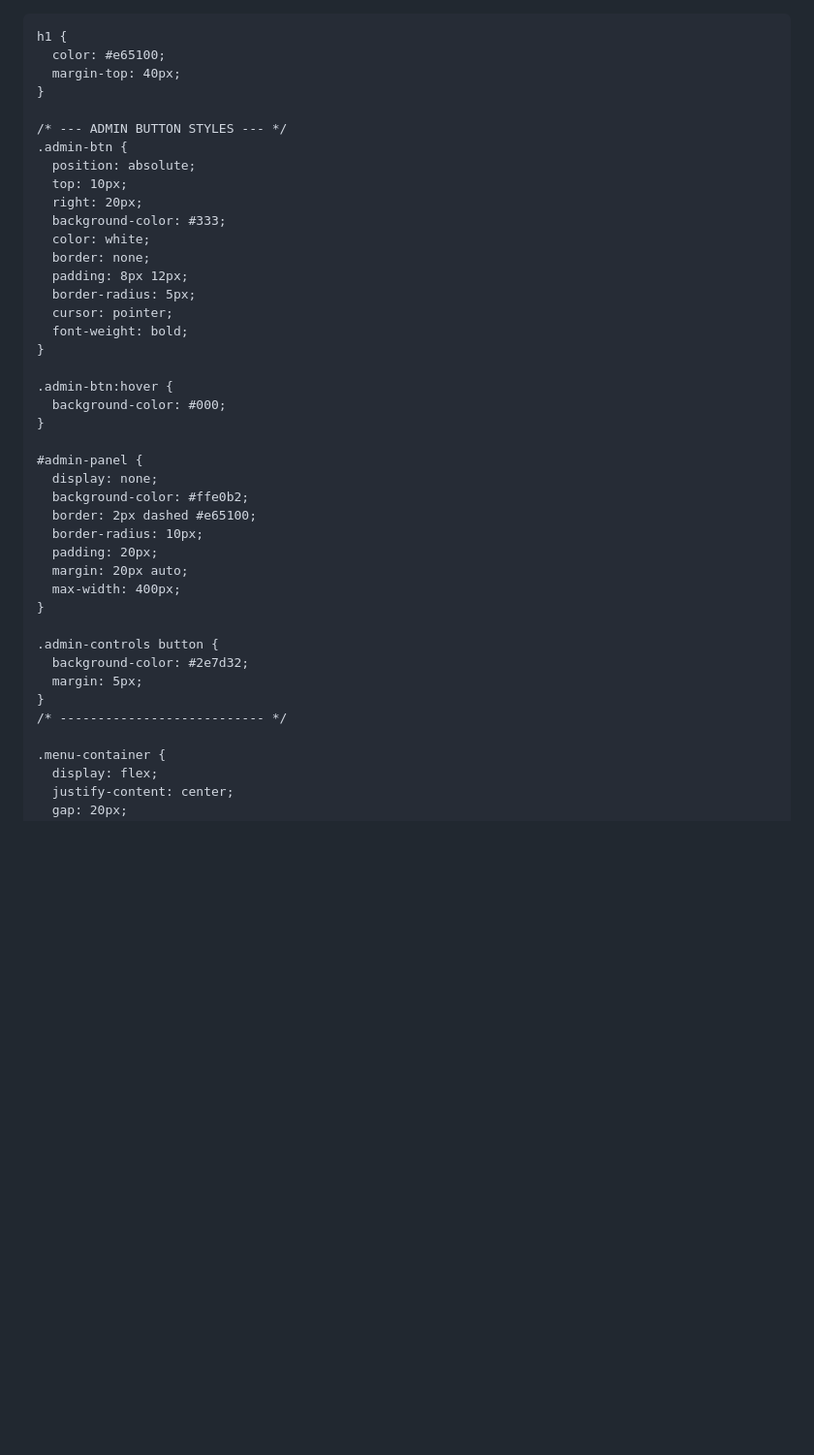
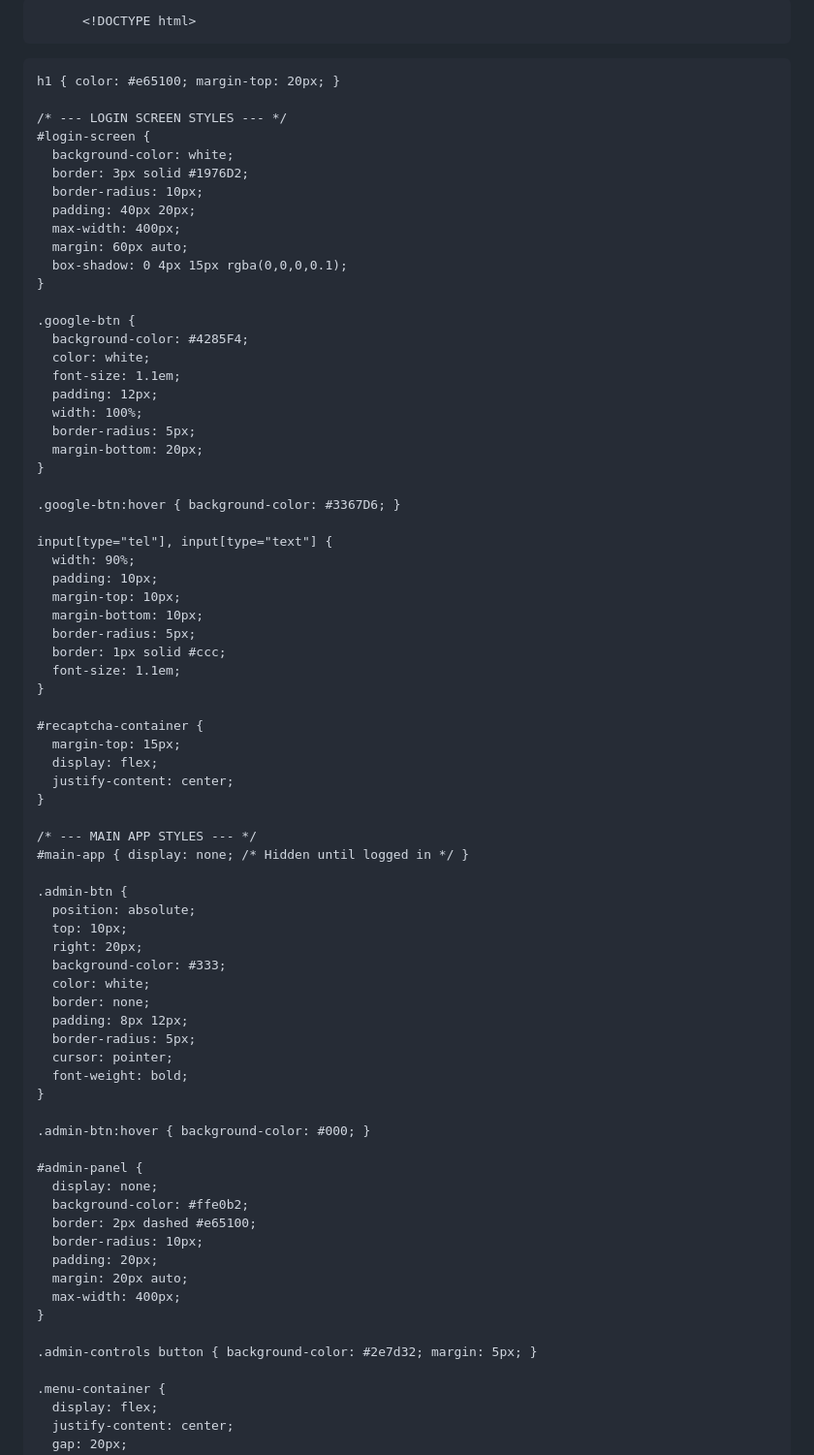
Before and after one commit to dikshitsaikia19-a11y/Burger-bites, a Markdown page: README.md, the part around one of its changes. Shown at 97% size. Rendered like a GitHub page; blank space fills up the shorter version.

Commit message:
Refactor HTML and CSS structure in README.md

```diff
--- a/README.md
+++ b/README.md
@@ -1,4 +1,4 @@
-<!DOCTYPE html>
+          <!DOCTYPE html>
 <html lang="en">
 <head>
   <meta charset="UTF-8">
@@ -15,12 +15,50 @@
       position: relative;
     }
 
-    h1 {
-      color: #e65100;
-      margin-top: 40px;
+    h1 { color: #e65100; margin-top: 20px; }
+
+    /* --- LOGIN SCREEN STYLES --- */
+    #login-screen {
+      background-color: white;
+      border: 3px solid #1976D2;
+      border-radius: 10px;
+      padding: 40px 20px;
+      max-width: 400px;
+      margin: 60px auto;
+      box-shadow: 0 4px 15px rgba(0,0,0,0.1);
     }
 
-    /* --- ADMIN BUTTON STYLES --- */
+    .google-btn {
+      background-color: #4285F4;
+      color: white;
+      font-size: 1.1em;
+      padding: 12px;
+      width: 100%;
+      border-radius: 5px;
+      margin-bottom: 20px;
+    }
+
+    .google-btn:hover { background-color: #3367D6; }
+
+    input[type="tel"], input[type="text"] {
+      width: 90%;
+      padding: 10px;
+      margin-top: 10px;
+      margin-bottom: 10px;
+      border-radius: 5px;
+      border: 1px solid #ccc;
+      font-size: 1.1em;
+    }
+
+    #recaptcha-container {
+      margin-top: 15px;
+      display: flex;
+      justify-content: center;
+    }
+
+    /* --- MAIN APP STYLES --- */
+    #main-app { display: none; /* Hidden until logged in */ }
+
     .admin-btn {
       position: absolute;
       top: 10px;
@@ -34,9 +72,7 @@
       font-weight: bold;
     }
 
-    .admin-btn:hover {
-      background-color: #000;
-    }
+    .admin-btn:hover { background-color: #000; }
 
     #admin-panel {
       display: none;
@@ -48,11 +84,7 @@
       max-width: 400px;
     }
 
-    .admin-controls button {
-      background-color: #2e7d32;
-      margin: 5px;
-    }
-    /* --------------------------- */
+    .admin-controls button { background-color: #2e7d32; margin: 5px; }
 
     .menu-container {
       display: flex;
```
Also changed, not shown: other parts of README.md (+152 -221 lines).
